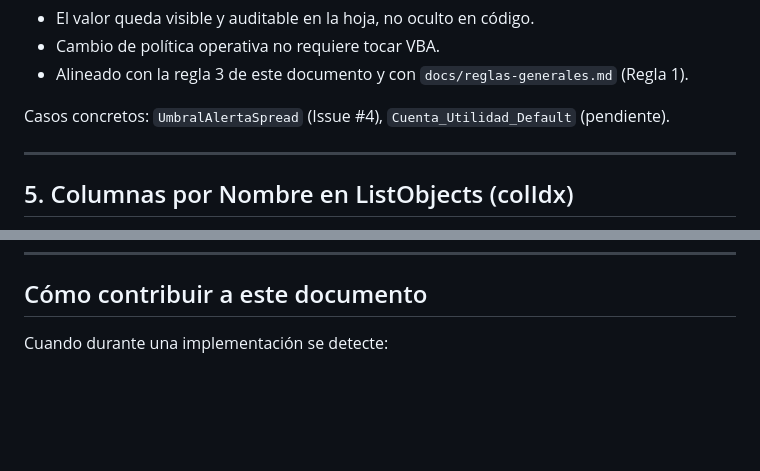
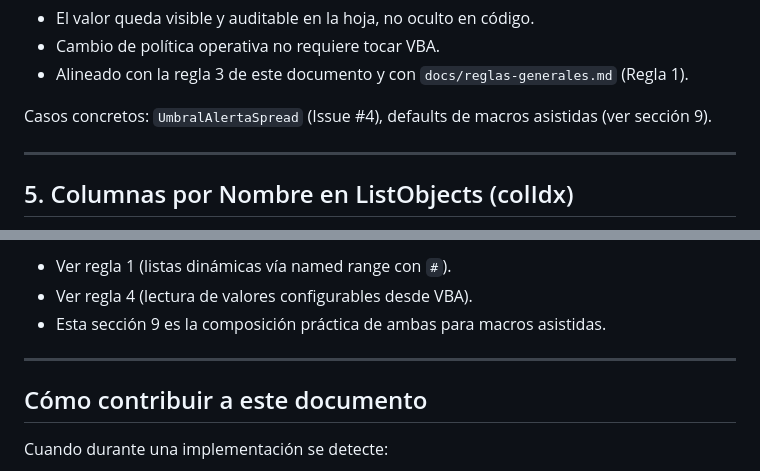
Before and after one commit to mlandolfi90/Sistema-Contabel-EXcel, a Markdown page: docs/biblia-tecnica.md, 2 parts joined by grey strips. Drawn GitHub-style; blank space fills up the shorter version.

Commit message:
docs(biblia-tecnica): agregar sección 9 — defaults configurables para macros asistidas (patrón de 3 capas)

```diff
--- a/docs/biblia-tecnica.md
+++ b/docs/biblia-tecnica.md
@@ -131,7 +131,7 @@ On Error GoTo 0
 - Cambio de política operativa no requiere tocar VBA.
 - Alineado con la regla 3 de este documento y con `docs/reglas-generales.md` (Regla 1).
 
-Casos concretos: `UmbralAlertaSpread` (Issue #4), `Cuenta_Utilidad_Default` (pendiente).
+Casos concretos: `UmbralAlertaSpread` (Issue #4), defaults de macros asistidas (ver sección 9).
 
 ---
 
@@ -194,3 +268,9 @@ Pendiente en Issue (ver Caso 1 — Issue E por crear).
+- Ver regla 1 (listas dinámicas vía named range con `#`).
+- Ver regla 4 (lectura de valores configurables desde VBA).
+- Esta sección 9 es la composición práctica de ambas para macros asistidas.
+
+---
+
 ## Cómo contribuir a este documento
 
 Cuando durante una implementación se detecte:
```
Also changed, not shown: other parts of docs/biblia-tecnica.md (+74 -0 lines).
